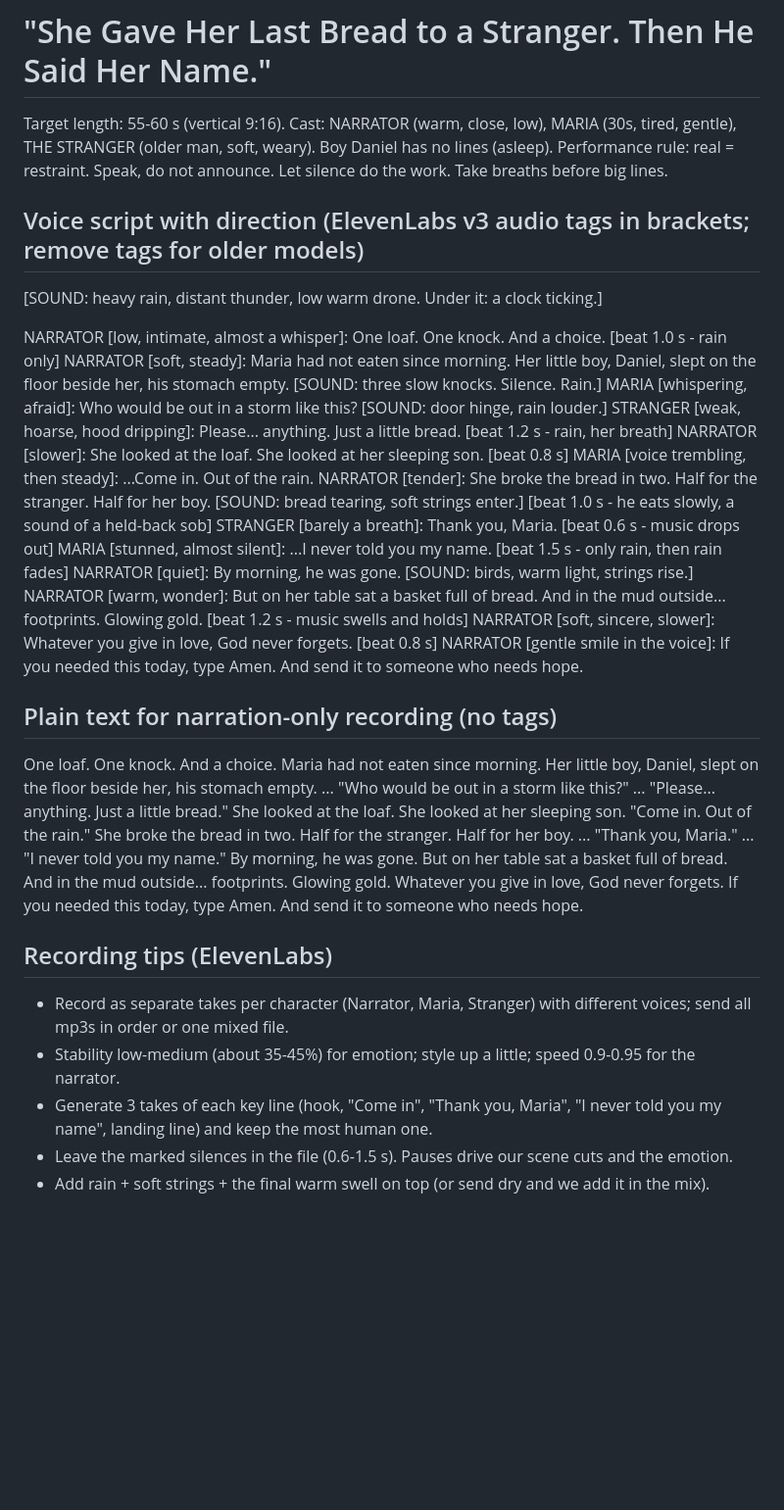
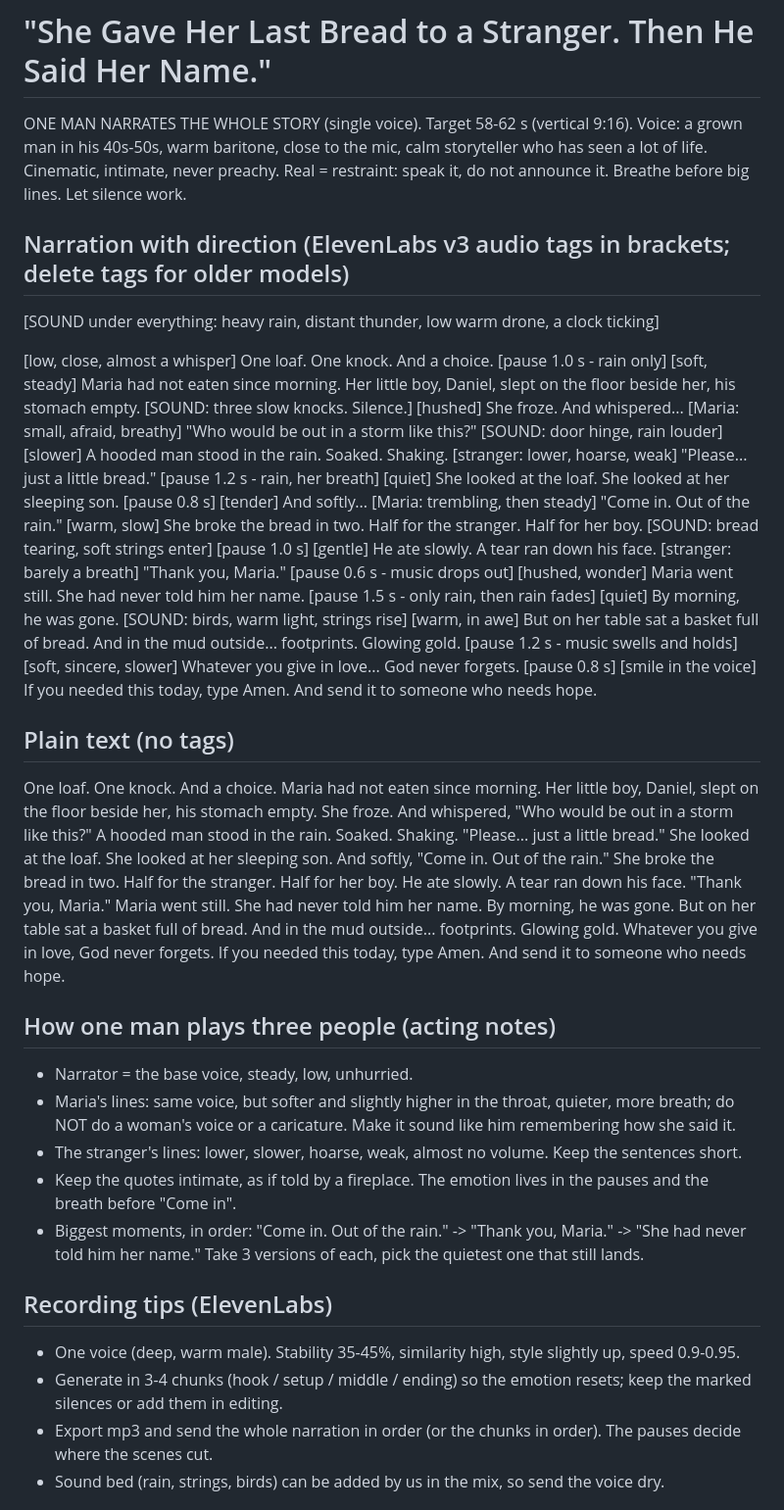
Before and after one commit to aaronfx/Dualview, a Markdown page: scripts/the-last-loaf.md, the part around one of its changes. Shown at 98% size. GitHub-like rendering; blank space fills up the shorter version.

Commit message:
Rewrite The Last Loaf script for a single male narrator
Co-Authored-By: Claude Sonnet 5.5 <noreply@anthropic.com>
Claude-Session: https://claude.ai/code/session_01YA3Kb27VFVhfGdoeVc5k1D

```diff
--- a/scripts/the-last-loaf.md
+++ b/scripts/the-last-loaf.md
@@ -1,43 +1,49 @@
 # "She Gave Her Last Bread to a Stranger. Then He Said Her Name."
-Target length: 55-60 s (vertical 9:16). Cast: NARRATOR (warm, close, low), MARIA (30s, tired, gentle), THE STRANGER (older man, soft, weary). Boy Daniel has no lines (asleep).
-Performance rule: real = restraint. Speak, do not announce. Let silence do the work. Take breaths before big lines.
+ONE MAN NARRATES THE WHOLE STORY (single voice). Target 58-62 s (vertical 9:16).
+Voice: a grown man in his 40s-50s, warm baritone, close to the mic, calm storyteller who has seen a lot of life. Cinematic, intimate, never preachy. Real = restraint: speak it, do not announce it. Breathe before big lines. Let silence work.
 
-## Voice script with direction (ElevenLabs v3 audio tags in brackets; remove tags for older models)
-[SOUND: heavy rain, distant thunder, low warm drone. Under it: a clock ticking.]
+## Narration with direction (ElevenLabs v3 audio tags in brackets; delete tags for older models)
+[SOUND under everything: heavy rain, distant thunder, low warm drone, a clock ticking]
 
-NARRATOR [low, intimate, almost a whisper]: One loaf. One knock. And a choice.
-[beat 1.0 s - rain only]
-NARRATOR [soft, steady]: Maria had not eaten since morning. Her little boy, Daniel, slept on the floor beside her, his stomach empty.
-[SOUND: three slow knocks. Silence. Rain.]
-MARIA [whispering, afraid]: Who would be out in a storm like this?
-[SOUND: door hinge, rain louder.]
-STRANGER [weak, hoarse, hood dripping]: Please... anything. Just a little bread.
-[beat 1.2 s - rain, her breath]
-NARRATOR [slower]: She looked at the loaf. She looked at her sleeping son.
-[beat 0.8 s]
-MARIA [voice trembling, then steady]: ...Come in. Out of the rain.
-NARRATOR [tender]: She broke the bread in two. Half for the stranger. Half for her boy.
-[SOUND: bread tearing, soft strings enter.]
-[beat 1.0 s - he eats slowly, a sound of a held-back sob]
-STRANGER [barely a breath]: Thank you, Maria.
-[beat 0.6 s - music drops out]
-MARIA [stunned, almost silent]: ...I never told you my name.
-[beat 1.5 s - only rain, then rain fades]
-NARRATOR [quiet]: By morning, he was gone.
-[SOUND: birds, warm light, strings rise.]
-NARRATOR [warm, wonder]: But on her table sat a basket full of bread. And in the mud outside... footprints. Glowing gold.
-[beat 1.2 s - music swells and holds]
-NARRATOR [soft, sincere, slower]: Whatever you give in love, God never forgets.
-[beat 0.8 s]
-NARRATOR [gentle smile in the voice]: If you needed this today, type Amen. And send it to someone who needs hope.
+[low, close, almost a whisper] One loaf. One knock. And a choice.
+[pause 1.0 s - rain only]
+[soft, steady] Maria had not eaten since morning. Her little boy, Daniel, slept on the floor beside her, his stomach empty.
+[SOUND: three slow knocks. Silence.]
+[hushed] She froze. And whispered... [Maria: small, afraid, breathy] "Who would be out in a storm like this?"
+[SOUND: door hinge, rain louder]
+[slower] A hooded man stood in the rain. Soaked. Shaking. [stranger: lower, hoarse, weak] "Please... just a little bread."
+[pause 1.2 s - rain, her breath]
+[quiet] She looked at the loaf. She looked at her sleeping son.
+[pause 0.8 s]
+[tender] And softly... [Maria: trembling, then steady] "Come in. Out of the rain."
+[warm, slow] She broke the bread in two. Half for the stranger. Half for her boy.
+[SOUND: bread tearing, soft strings enter]
+[pause 1.0 s]
+[gentle] He ate slowly. A tear ran down his face. [stranger: barely a breath] "Thank you, Maria."
+[pause 0.6 s - music drops out]
+[hushed, wonder] Maria went still. She had never told him her name.
+[pause 1.5 s - only rain, then rain fades]
+[quiet] By morning, he was gone.
+[SOUND: birds, warm light, strings rise]
+[warm, in awe] But on her table sat a basket full of bread. And in the mud outside... footprints. Glowing gold.
+[pause 1.2 s - music swells and holds]
+[soft, sincere, slower] Whatever you give in love... God never forgets.
+[pause 0.8 s]
+[smile in the voice] If you needed this today, type Amen. And send it to someone who needs hope.
 
-## Plain text for narration-only recording (no tags)
-One loaf. One knock. And a choice. Maria had not eaten since morning. Her little boy, Daniel, slept on the floor beside her, his stomach empty. ... "Who would be out in a storm like this?" ... "Please... anything. Just a little bread." She looked at the loaf. She looked at her sleeping son. "Come in. Out of the rain." She broke the bread in two. Half for the stranger. Half for her boy. ... "Thank you, Maria." ... "I never told you my name." By morning, he was gone. But on her table sat a basket full of bread. And in the mud outside... footprints. Glowing gold. Whatever you give in love, God never forgets. If you needed this today, type Amen. And send it to someone who needs hope.
+## Plain text (no tags)
+One loaf. One knock. And a choice. Maria had not eaten since morning. Her little boy, Daniel, slept on the floor beside her, his stomach empty. She froze. And whispered, "Who would be out in a storm like this?" A hooded man stood in the rain. Soaked. Shaking. "Please... just a little bread." She looked at the loaf. She looked at her sleeping son. And softly, "Come in. Out of the rain." She broke the bread in two. Half for the stranger. Half for her boy. He ate slowly. A tear ran down his face. "Thank you, Maria." Maria went still. She had never told him her name. By morning, he was gone. But on her table sat a basket full of bread. And in the mud outside... footprints. Glowing gold. Whatever you give in love, God never forgets. If you needed this today, type Amen. And send it to someone who needs hope.
+
+## How one man plays three people (acting notes)
+- Narrator = the base voice, steady, low, unhurried.
+- Maria's lines: same voice, but softer and slightly higher in the throat, quieter, more breath; do NOT do a woman's voice or a caricature. Make it sound like him remembering how she said it.
+- The stranger's lines: lower, slower, hoarse, weak, almost no volume. Keep the sentences short.
+- Keep the quotes intimate, as if told by a fireplace. The emotion lives in the pauses and the breath before "Come in".
+- Biggest moments, in order: "Come in. Out of the rain." -> "Thank you, Maria." -> "She had never told him her name." Take 3 versions of each, pick the quietest one that still lands.
 
 ## Recording tips (ElevenLabs)
-- Record as separate takes per character (Narrator, Maria, Stranger) with different voices; send all mp3s in order or one mixed file.
-- Stability low-medium (about 35-45%) for emotion; style up a little; speed 0.9-0.95 for the narrator.
-- Generate 3 takes of each key line (hook, "Come in", "Thank you, Maria", "I never told you my name", landing line) and keep the most human one.
-- Leave the marked silences in the file (0.6-1.5 s). Pauses drive our scene cuts and the emotion.
-- Add rain + soft strings + the final warm swell on top (or send dry and we add it in the mix).
+- One voice (deep, warm male). Stability 35-45%, similarity high, style slightly up, speed 0.9-0.95.
+- Generate in 3-4 chunks (hook / setup / middle / ending) so the emotion resets; keep the marked silences or add them in editing.
+- Export mp3 and send the whole narration in order (or the chunks in order). The pauses decide where the scenes cut.
+- Sound bed (rain, strings, birds) can be added by us in the mix, so send the voice dry.
 
```
Also changed, not shown: other parts of scripts/the-last-loaf.md (+13 -13 lines).
